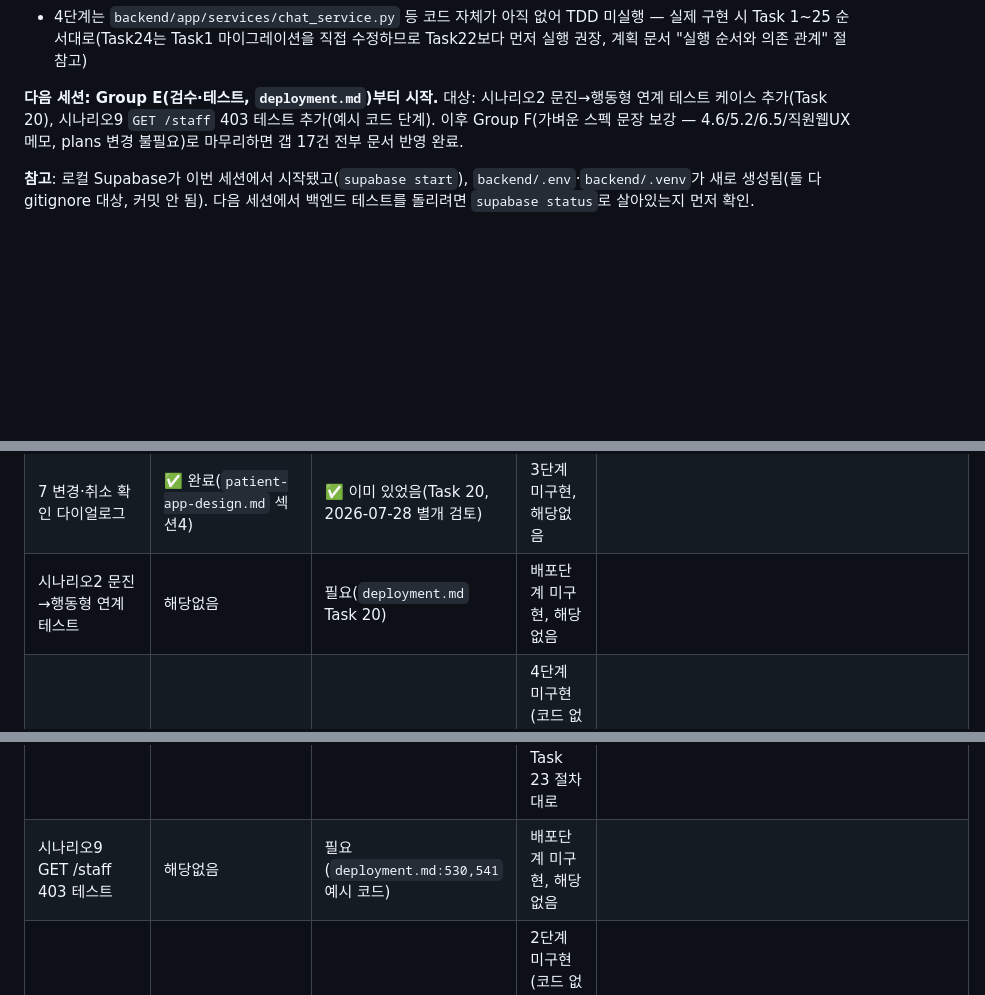
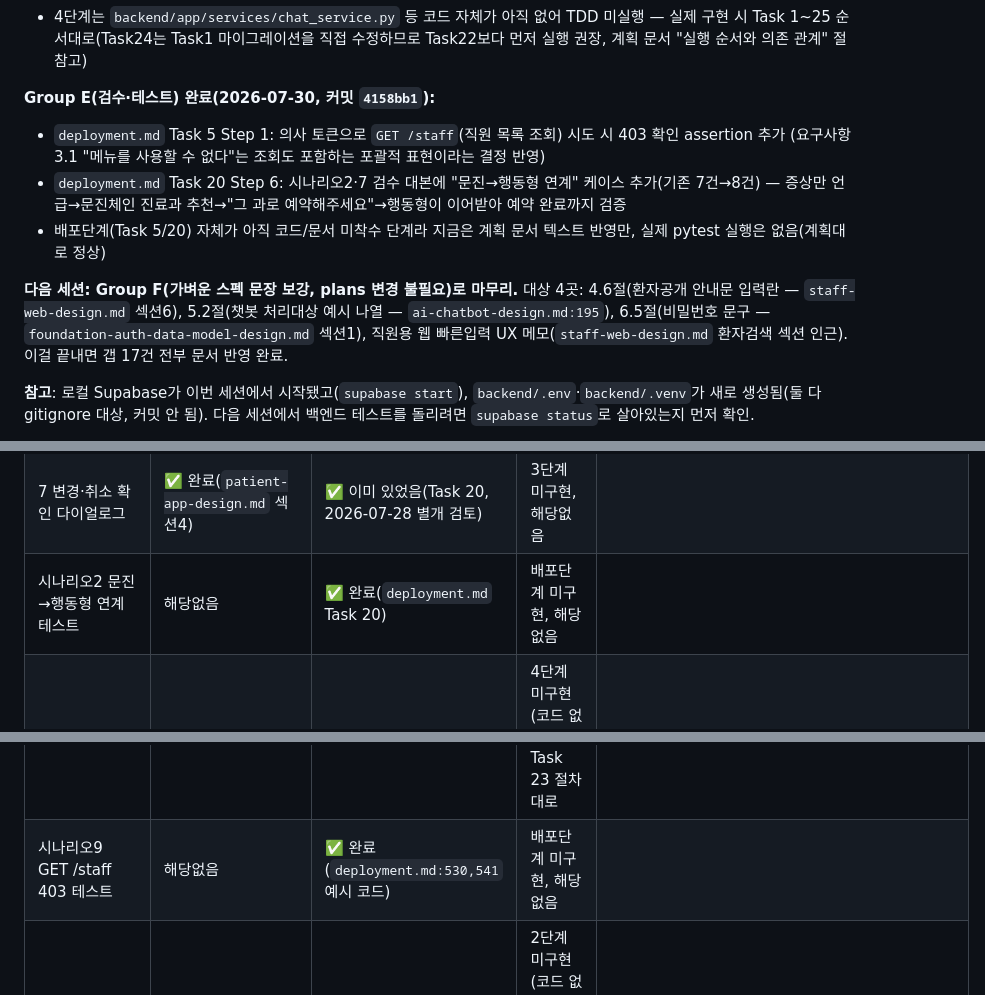
Before and after one commit to davidkjk/assignment2-hospital, a Markdown page: HANDOFF.md, 3 parts joined by grey strips. Rendered like a GitHub page; blank space fills up the shorter version.

Commit message:
docs: Group E(검수·테스트) 작업 완료 기록 및 핸드오프 갱신

```diff
--- a/HANDOFF.md
+++ b/HANDOFF.md
@@ -156,7 +156,12 @@
 - 계획(`ai-chatbot.md`) Task 22~25 추가: Task22(답변시각구분+티켓상태 API, `rag_chain`/`chat_service`/`ticket_service`/`chat.py` 수정), Task23(CSV export+드릴다운, `bot_stats_service`/`admin_kb.py`/`BotStatsPage`), Task24(`chat_messages` 마이그레이션 직접수정 — Task1 파일에 `question_embedding` 컬럼 추가 + `question_cluster_service.list_top_questions`), Task25(KB category 프론트 선택지만 추가, DB 제약 없어 백엔드 변경 불필요)
 - 4단계는 `backend/app/services/chat_service.py` 등 코드 자체가 아직 없어 TDD 미실행 — 실제 구현 시 Task 1~25 순서대로(Task24는 Task1 마이그레이션을 직접 수정하므로 Task22보다 먼저 실행 권장, 계획 문서 "실행 순서와 의존 관계" 절 참고)
 
-**다음 세션: Group E(검수·테스트, `deployment.md`)부터 시작.** 대상: 시나리오2 문진→행동형 연계 테스트 케이스 추가(Task 20), 시나리오9 `GET /staff` 403 테스트 추가(예시 코드 단계). 이후 Group F(가벼운 스펙 문장 보강 — 4.6/5.2/6.5/직원웹UX메모, plans 변경 불필요)로 마무리하면 갭 17건 전부 문서 반영 완료.
+**Group E(검수·테스트) 완료(2026-07-30, 커밋 `4158bb1`):**
+- `deployment.md` Task 5 Step 1: 의사 토큰으로 `GET /staff`(직원 목록 조회) 시도 시 403 확인 assertion 추가 (요구사항 3.1 "메뉴를 사용할 수 없다"는 조회도 포함하는 포괄적 표현이라는 결정 반영)
+- `deployment.md` Task 20 Step 6: 시나리오2·7 검수 대본에 "문진→행동형 연계" 케이스 추가(기존 7건→8건) — 증상만 언급→문진체인 진료과 추천→"그 과로 예약해주세요"→행동형이 이어받아 예약 완료까지 검증
+- 배포단계(Task 5/20) 자체가 아직 코드/문서 미착수 단계라 지금은 계획 문서 텍스트 반영만, 실제 pytest 실행은 없음(계획대로 정상)
+
+**다음 세션: Group F(가벼운 스펙 문장 보강, plans 변경 불필요)로 마무리.** 대상 4곳: 4.6절(환자공개 안내문 입력란 — `staff-web-design.md` 섹션6), 5.2절(챗봇 처리대상 예시 나열 — `ai-chatbot-design.md:195`), 6.5절(비밀번호 문구 — `foundation-auth-data-model-design.md` 섹션1), 직원용 웹 빠른입력 UX 메모(`staff-web-design.md` 환자검색 섹션 인근). 이걸 끝내면 갭 17건 전부 문서 반영 완료.
 
 **참고**: 로컬 Supabase가 이번 세션에서 시작됐고(`supabase start`), `backend/.env`·`backend/.venv`가 새로 생성됨(둘 다 gitignore 대상, 커밋 안 됨). 다음 세션에서 백엔드 테스트를 돌리려면 `supabase status`로 살아있는지 먼저 확인.
 
@@ -184,10 +189,10 @@
 | 직원용 웹 빠른입력 UX | 필요(한 줄 메모, `staff-web-design.md`) | 구현 시 확정 | 2단계 미구현, 해당없음 | |
 | 6.5 비밀번호 문구 | 필요(`foundation-auth-data-model-design.md` 섹션1) | 불필요 | 해당없음 | |
 | 7 변경·취소 확인 다이얼로그 | ✅ 완료(`patient-app-design.md` 섹션4) | ✅ 이미 있었음(Task 20, 2026-07-28 별개 검토) | 3단계 미구현, 해당없음 | |
-| 시나리오2 문진→행동형 연계 테스트 | 해당없음 | 필요(`deployment.md` Task 20) | 배포단계 미구현, 해당없음 | |
+| 시나리오2 문진→행동형 연계 테스트 | 해당없음 | ✅ 완료(`deployment.md` Task 20) | 배포단계 미구현, 해당없음 | |
 | 상담봇 UI 티켓상태·시각구분 | ✅ 완료(`ai-chatbot-design.md` 섹션4) | ✅ 완료(Task 22) | 4단계 미구현(코드 없음), TDD는 향후 구현 시 Task 22 절차대로 | |
 | 시나리오10 CSV·드릴다운 | ✅ 완료(`ai-chatbot-design.md` 섹션4) | ✅ 완료(Task 23) | 4단계 미구현(코드 없음), TDD는 향후 구현 시 Task 23 절차대로 | |
-| 시나리오9 GET /staff 403 테스트 | 해당없음 | 필요(`deployment.md:530,541` 예시 코드) | 배포단계 미구현, 해당없음 | |
+| 시나리오9 GET /staff 403 테스트 | 해당없음 | ✅ 완료(`deployment.md:530,541` 예시 코드) | 배포단계 미구현, 해당없음 | |
 | 3.5 전역 환자검색 + 재확인 확대 | ✅ 완료(`staff-web-design.md` 섹션 4.5) | ✅ 완료(Task 24) | 2단계 미구현(코드 없음), TDD는 향후 구현 시 Task 24 절차대로 | |
 | 3.10 갭1 오래대기 건수 통계 | ✅ 완료(`staff-web-design.md:85`) | ✅ 완료(Task 25) | 2단계 미구현(코드 없음), TDD는 향후 구현 시 Task 25 절차대로 | |
 | 3.10 갭2 전체질문 순위 통계 | ✅ 완료(`ai-chatbot-design.md`) | ✅ 완료(Task 24) | 4단계 미구현(코드 없음), TDD는 향후 구현 시 Task 24 절차대로 | |
```
Also changed, not shown: other parts of HANDOFF.md (+1 -1 lines).
